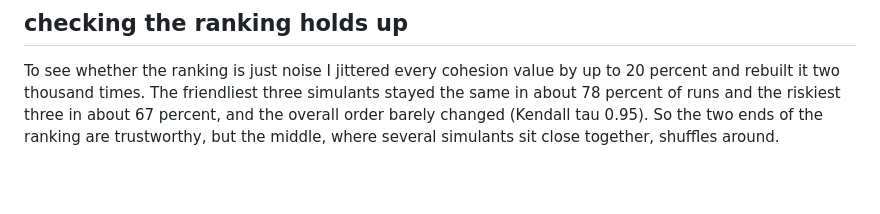
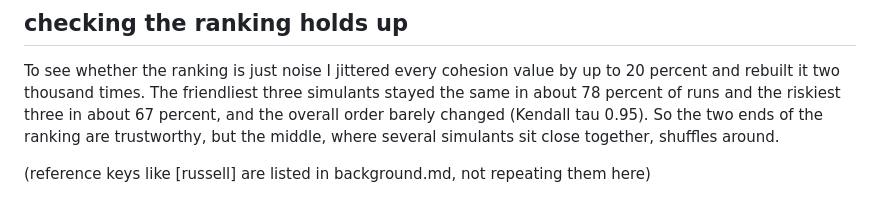
Before and after one commit to ikonkim2027-Korea/regolith-crop-screening, a Markdown page: paper/methods.md, the part around the change. Drawn GitHub-style; blank space fills up the shorter version.

Commit message:
point to background.md for the reference list

```diff
--- a/paper/methods.md
+++ b/paper/methods.md
@@ -57,3 +57,5 @@ stayed the same in about 78 percent of runs and the riskiest three in about 67
 percent, and the overall order barely changed (Kendall tau 0.95). So the two ends
 of the ranking are trustworthy, but the middle, where several simulants sit close
 together, shuffles around.
+
+(reference keys like [russell] are listed in background.md, not repeating them here)
```
